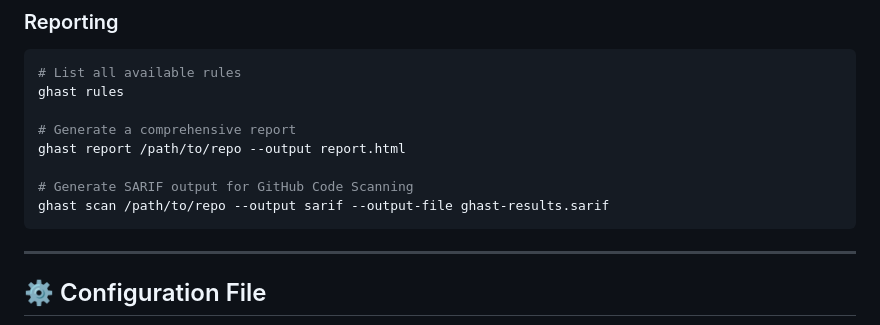
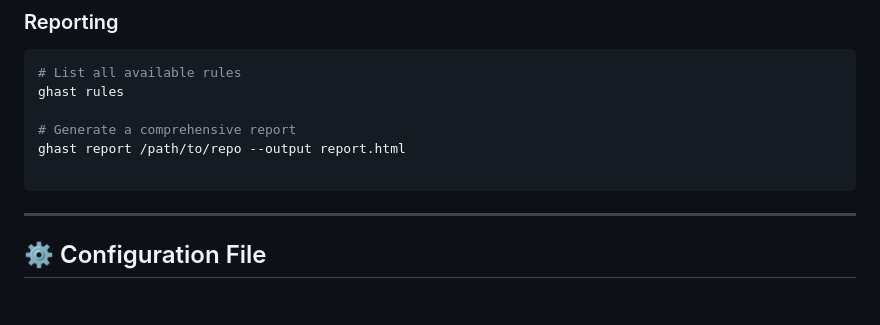
Before and after one commit to seanwevans/Ghast, a Markdown page: README.md, the part around the change. Drawn GitHub-style; blank space fills up the shorter version.

Commit message:
Remove duplicate SARIF example

````diff
--- a/README.md
+++ b/README.md
@@ -178,8 +178,6 @@ ghast rules
 # Generate a comprehensive report
 ghast report /path/to/repo --output report.html
 
-# Generate SARIF output for GitHub Code Scanning
-ghast scan /path/to/repo --output sarif --output-file ghast-results.sarif
 ```
 
 ---
````
